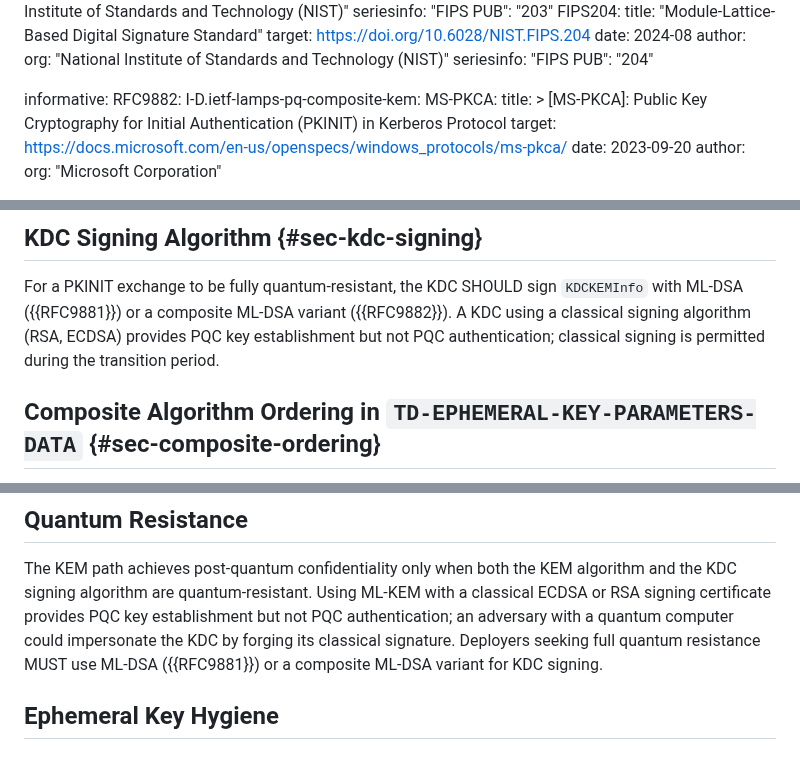
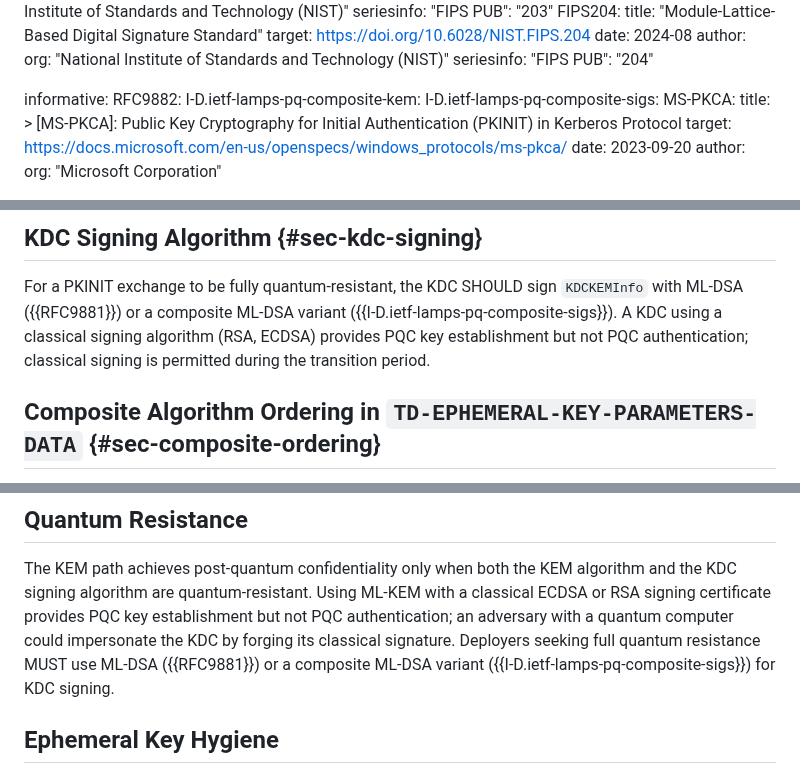
Before and after one commit to abbra/kitten-pkinit-pqc, a Markdown page: draft-bokovoy-kitten-pkinit-pqc.md, 3 parts joined by grey strips. Drawn GitHub-style.

Commit message:
Add missing references to ietf-lamps-pq-composite-sigs

```diff
--- a/draft-bokovoy-kitten-pkinit-pqc.md
+++ b/draft-bokovoy-kitten-pkinit-pqc.md
@@ -76,6 +76,7 @@ normative:
 informative:
   RFC9882:
   I-D.ietf-lamps-pq-composite-kem:
+  I-D.ietf-lamps-pq-composite-sigs:
   MS-PKCA:
     title: >
       [MS-PKCA]: Public Key Cryptography for Initial Authentication (PKINIT)
@@ -775,9 +776,10 @@ algorithms inherit the minimum from their weakest component.
 
 For a PKINIT exchange to be fully quantum-resistant, the KDC SHOULD sign
 `KDCKEMInfo` with ML-DSA ({{RFC9881}}) or a composite ML-DSA variant
-({{RFC9882}}).  A KDC using a classical signing algorithm (RSA, ECDSA)
-provides PQC key establishment but not PQC authentication; classical
-signing is permitted during the transition period.
+({{I-D.ietf-lamps-pq-composite-sigs}}).  A KDC using a classical signing
+algorithm (RSA, ECDSA) provides PQC key establishment but not
+PQC authentication; classical signing is permitted during the transition
+period.
 
 ## Composite Algorithm Ordering in `TD-EPHEMERAL-KEY-PARAMETERS-DATA` {#sec-composite-ordering}
 
@@ -860,7 +862,8 @@ ML-KEM with a classical ECDSA or RSA signing certificate provides PQC key
 establishment but not PQC authentication; an adversary with a quantum
 computer could impersonate the KDC by forging its classical signature.
 Deployers seeking full quantum resistance MUST use ML-DSA ({{RFC9881}})
-or a composite ML-DSA variant for KDC signing.
+or a composite ML-DSA variant ({{I-D.ietf-lamps-pq-composite-sigs}}) for
+KDC signing.
 
 ## Ephemeral Key Hygiene
 
```
